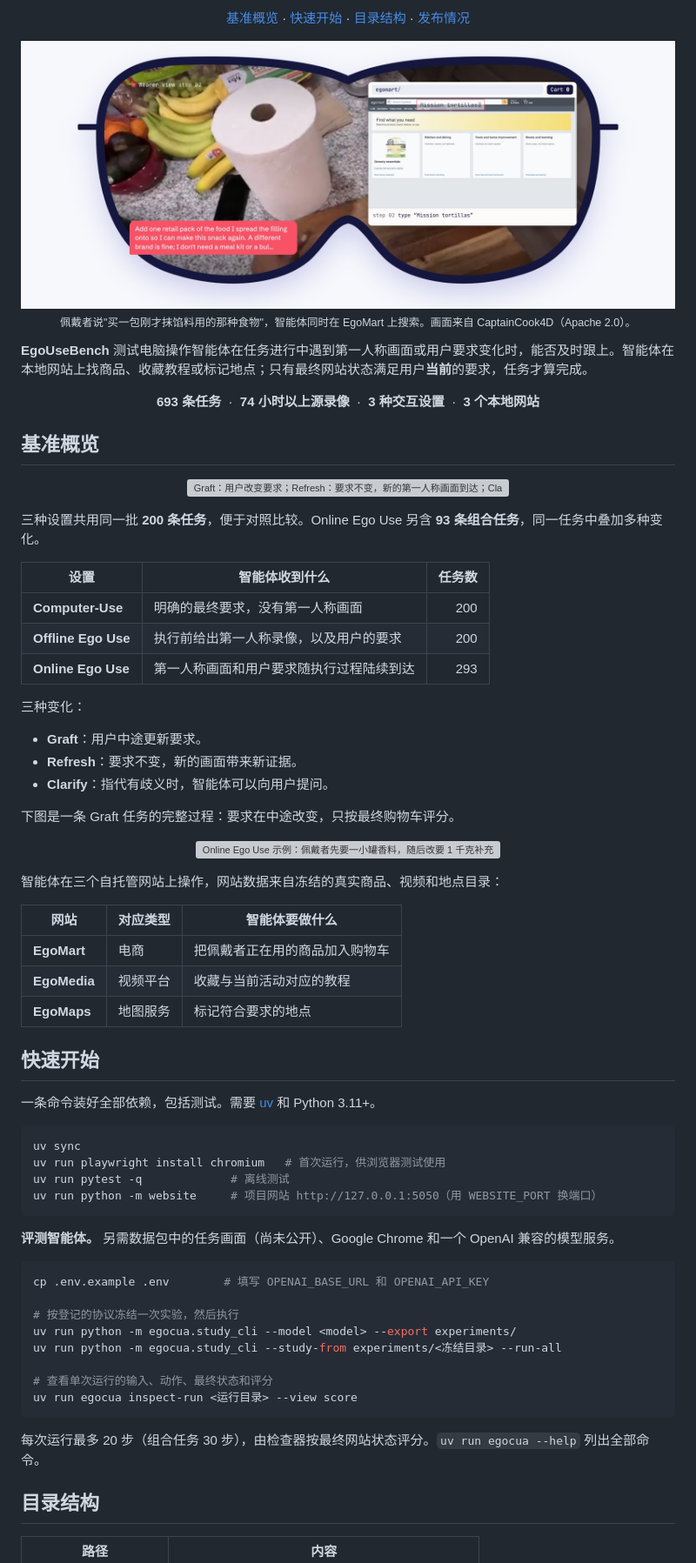
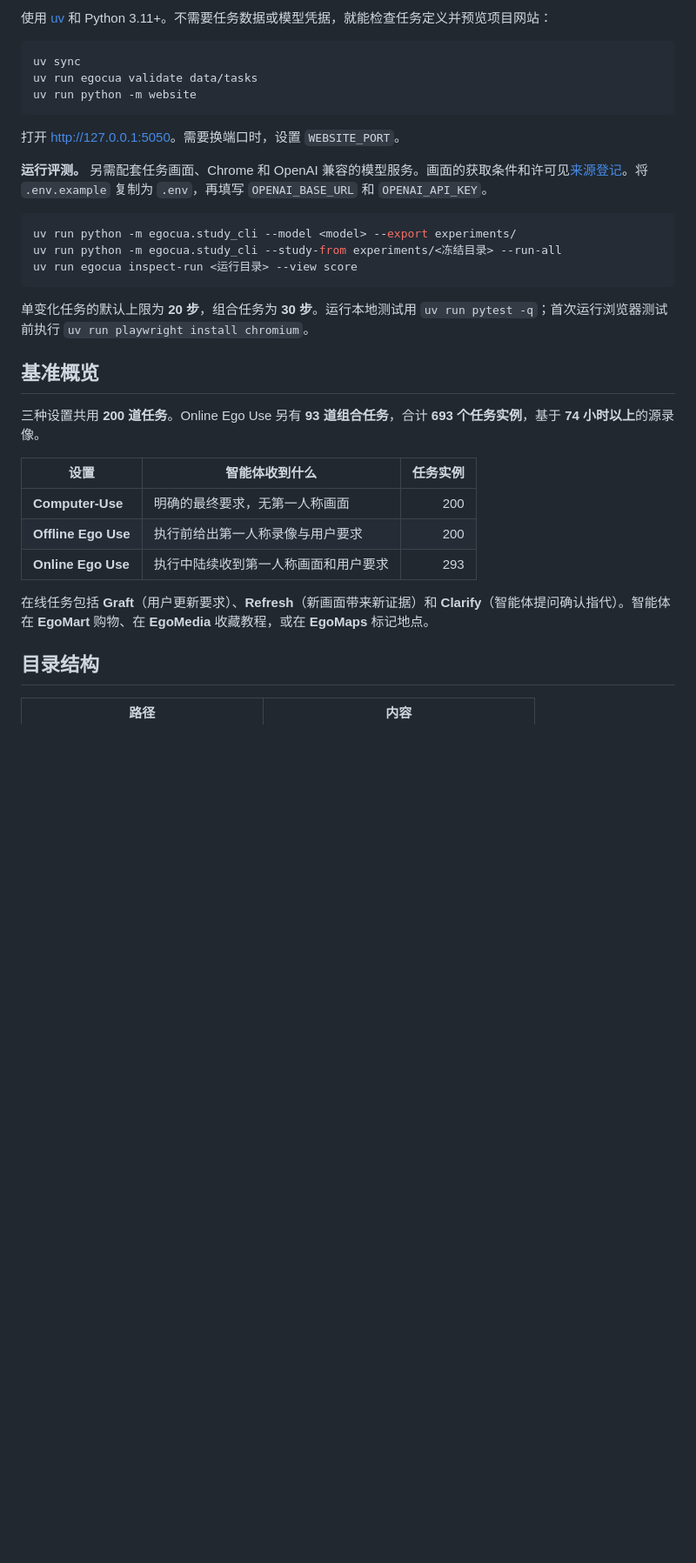
Before and after one commit to YurunChen/EgoUseBench, a Markdown page: README.zh-CN.md, the part around one of its changes. Shown at 87% size. Drawn GitHub-style; blank space fills up the shorter version; grey boxes are pictures that could not be loaded.

Commit message:
Refresh bilingual README and add benchmark explainer

````diff
--- a/README.zh-CN.md
+++ b/README.zh-CN.md
@@ -18,80 +21,35 @@
 
-<p align="center">
-  <a href="#基准概览">基准概览</a> ·
-  <a href="#快速开始">快速开始</a> ·
-  <a href="#目录结构">目录结构</a> ·
-  <a href="#发布情况">发布情况</a>
-</p>
+使用 [uv](https://docs.astral.sh/uv/) 和 Python 3.11+。不需要任务数据或模型凭据，就能检查任务定义并预览项目网站：
 
-<p align="center">
-  <img src="assets/egousebench-hero.jpg" width="920" alt="左侧是佩戴者看到的厨房台面，右侧是智能体在 EgoMart 搜索玉米饼，外框是一副眼镜。">
-  <br>
-  <sub>佩戴者说"买一包刚才抹馅料用的那种食物"，智能体同时在 EgoMart 上搜索。画面来自 CaptainCook4D（Apache 2.0）。</sub>
-</p>
+```bash
+uv sync
+uv run egocua validate data/tasks
+uv run python -m website
+```
 
-**EgoUseBench** 测试电脑操作智能体在任务进行中遇到第一人称画面或用户要求变化时，能否及时跟上。智能体在本地网站上找商品、收藏教程或标记地点；只有最终网站状态满足用户**当前**的要求，任务才算完成。
+打开 [http://127.0.0.1:5050](http://127.0.0.1:5050)。需要换端口时，设置 `WEBSITE_PORT`。
 
-<p align="center"><strong>693 条任务</strong> &nbsp;·&nbsp; <strong>74 小时以上源录像</strong> &nbsp;·&nbsp; <strong>3 种交互设置</strong> &nbsp;·&nbsp; <strong>3 个本地网站</strong></p>
+**运行评测。** 另需配套任务画面、Chrome 和 OpenAI 兼容的模型服务。画面的获取条件和许可见[来源登记](configs/datasets.json)。将 `.env.example` 复制为 `.env`，再填写 `OPENAI_BASE_URL` 和 `OPENAI_API_KEY`。
+
+```bash
+uv run python -m egocua.study_cli --model <model> --export experiments/
+uv run python -m egocua.study_cli --study-from experiments/<冻结目录> --run-all
+uv run egocua inspect-run <运行目录> --view score
+```
+
+单变化任务的默认上限为 **20 步**，组合任务为 **30 步**。运行本地测试用 `uv run pytest -q`；首次运行浏览器测试前执行 `uv run playwright install chromium`。
 
 ## 基准概览
 
-<p align="center">
-  <img src="assets/egousebench-change-types.svg" width="920" alt="Graft：用户改变要求；Refresh：要求不变，新的第一人称画面到达；Clarify：智能体可以询问用户指的是哪个物体。">
-</p>
+三种设置共用 **200 道任务**。Online Ego Use 另有 **93 道组合任务**，合计 **693 个任务实例**，基于 **74 小时以上**的源录像。
 
-三种设置共用同一批 **200 条任务**，便于对照比较。Online Ego Use 另含 **93 条组合任务**，同一任务中叠加多种变化。
+| 设置 | 智能体收到什么 | 任务实例 |
+| --- | --- | ---: |
+| **Computer-Use** | 明确的最终要求，无第一人称画面 | 200 |
+| **Offline Ego Use** | 执行前给出第一人称录像与用户要求 | 200 |
+| **Online Ego Use** | 执行中陆续收到第一人称画面和用户要求 | 293 |
 
-| 设置 | 智能体收到什么 | 任务数 |
-| --- | --- | ---: |
-| **Computer-Use** | 明确的最终要求，没有第一人称画面 | 200 |
-| **Offline Ego Use** | 执行前给出第一人称录像，以及用户的要求 | 200 |
-| **Online Ego Use** | 第一人称画面和用户要求随执行过程陆续到达 | 293 |
-
-三种变化：
-
-- **Graft**：用户中途更新要求。
-- **Refresh**：要求不变，新的画面带来新证据。
-- **Clarify**：指代有歧义时，智能体可以向用户提问。
-
-下图是一条 Graft 任务的完整过程：要求在中途改变，只按最终购物车评分。
-
-<p align="center">
-  <img src="assets/egousebench-overview.svg" width="920" alt="Online Ego Use 示例：佩戴者先要一小罐香料，随后改要 1 千克补充装；最终购物车按改后的要求评分。">
-</p>
-
-智能体在三个自托管网站上操作，网站数据来自冻结的真实商品、视频和地点目录：
-
-| 网站 | 对应类型 | 智能体要做什么 |
-| --- | --- | --- |
-| **EgoMart** | 电商 | 把佩戴者正在用的商品加入购物车 |
-| **EgoMedia** | 视频平台 | 收藏与当前活动对应的教程 |
-| **EgoMaps** | 地图服务 | 标记符合要求的地点 |
-
-## 快速开始
-
-一条命令装好全部依赖，包括测试。需要 [uv](https://docs.astral.sh/uv/) 和 Python 3.11+。
-
-```bash
-uv sync
-uv run playwright install chromium   # 首次运行，供浏览器测试使用
-uv run pytest -q             # 离线测试
-uv run python -m website     # 项目网站 http://127.0.0.1:5050（用 WEBSITE_PORT 换端口）
-```
-
-**评测智能体。** 另需数据包中的任务画面（尚未公开）、Google Chrome 和一个 OpenAI 兼容的模型服务。
-
-```bash
-cp .env.example .env        # 填写 OPENAI_BASE_URL 和 OPENAI_API_KEY
-
-# 按登记的协议冻结一次实验，然后执行
-uv run python -m egocua.study_cli --model <model> --export experiments/
-uv run python -m egocua.study_cli --study-from experiments/<冻结目录> --run-all
-
-# 查看单次运行的输入、动作、最终状态和评分
-uv run egocua inspect-run <运行目录> --view score
-```
-
-每次运行最多 20 步（组合任务 30 步），由检查器按最终网站状态评分。`uv run egocua --help` 列出全部命令。
+在线任务包括 **Graft**（用户更新要求）、**Refresh**（新画面带来新证据）和 **Clarify**（智能体提问确认指代）。智能体在 **EgoMart** 购物、在 **EgoMedia** 收藏教程，或在 **EgoMaps** 标记地点。
 
 ## 目录结构
 
````
Also changed, not shown: other parts of README.zh-CN.md (+22 -25 lines), README.md (+41 -83 lines), data/README.md (+1 -1 lines), assets/egousebench-explainer.png (added), 1 other file.
